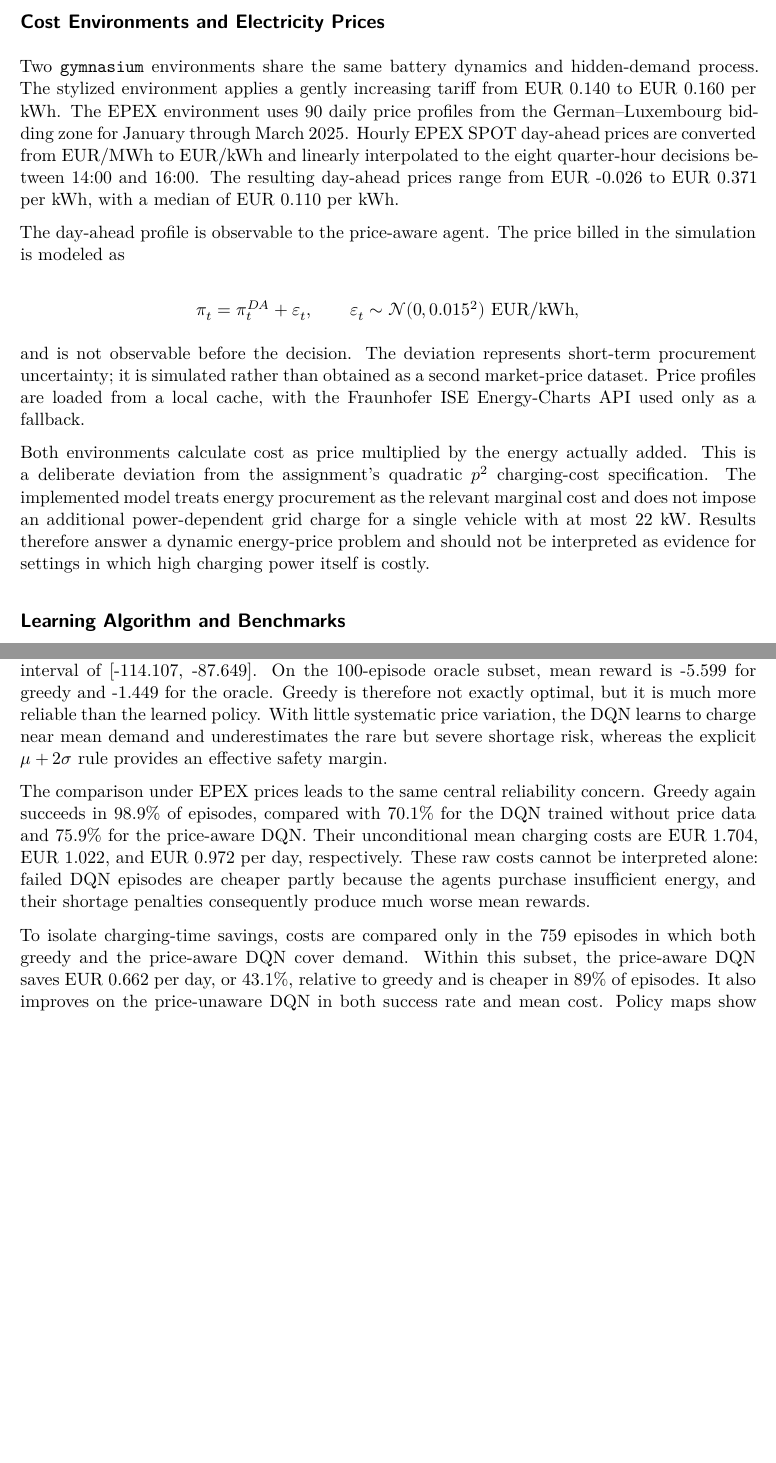
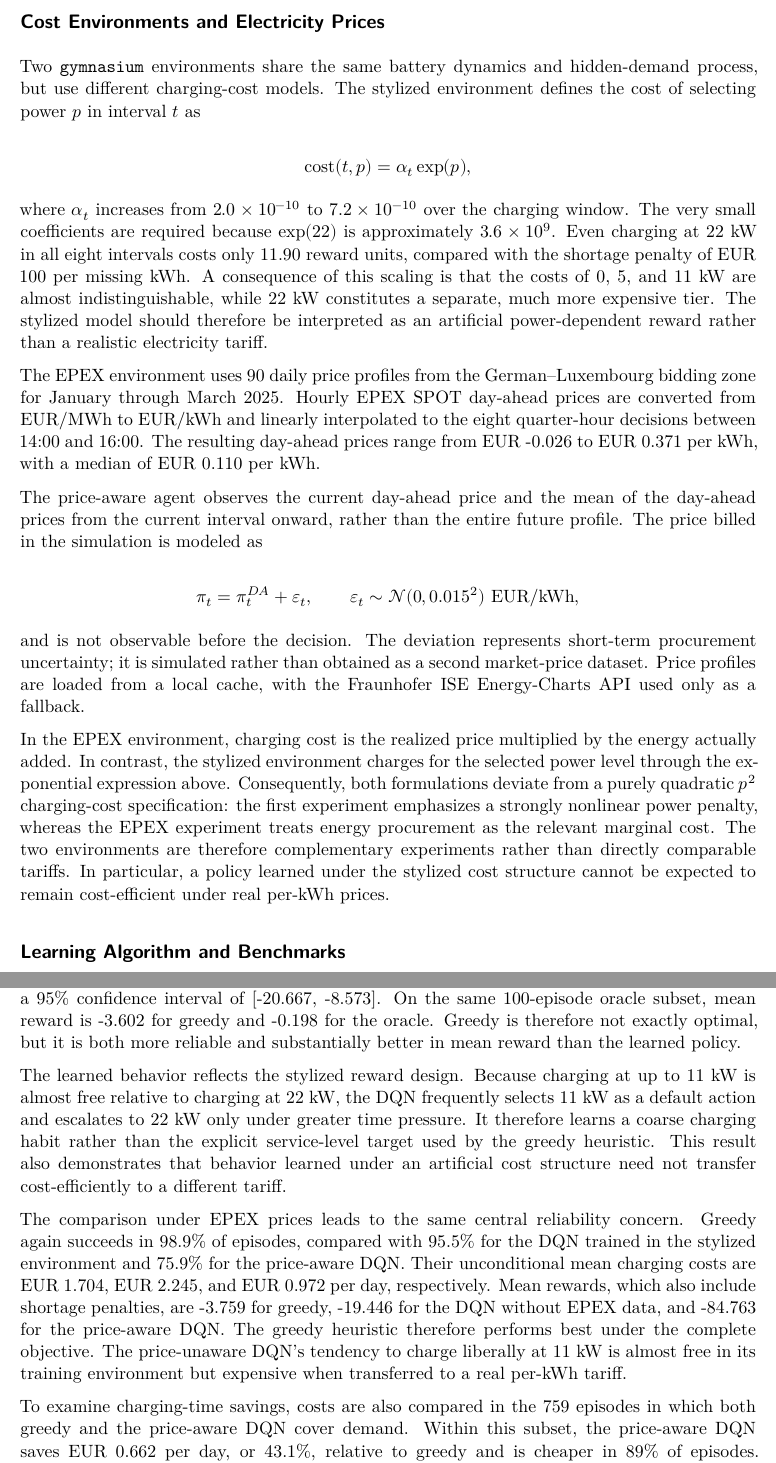
Before and after one commit to nbringew/AAA_Team_1, a Quarto document (sections/06-reinforcement.qmd): two parts of pages 2 and 3 of 3 before the commit and two parts of pages 2 and 3 of 4 after it, joined at a grey line, cut so that both start at the same text, the shorter picture padded with empty space. Rendered offline with R 4.5, knitr and Pandoc in place of Quarto, then LaTeX, with nearby package versions.

Commit message:
report reinforcement learning (work in progress)

```diff
--- a/sections/06-reinforcement.qmd
+++ b/sections/06-reinforcement.qmd
@@ -53,16 +53,31 @@ shortage, but the agent must learn the tail risk from sampled experience.
 
 ## Cost Environments and Electricity Prices
 
-Two `gymnasium` environments share the same battery dynamics and hidden-demand process. The
-stylized environment applies a gently increasing tariff from EUR 0.140 to EUR 0.160 per kWh.
+Two `gymnasium` environments share the same battery dynamics and hidden-demand process, but
+use different charging-cost models. The stylized environment defines the cost of selecting
+power $p$ in interval $t$ as
+
+$$
+\operatorname{cost}(t,p)=\alpha_t\exp(p),
+$$
+
+where $\alpha_t$ increases from $2.0\times10^{-10}$ to $7.2\times10^{-10}$ over the charging
+window. The very small coefficients are required because $\exp(22)$ is approximately
+$3.6\times10^9$. Even charging at 22 kW in all eight intervals costs only 11.90 reward units,
+compared with the shortage penalty of EUR 100 per missing kWh. A consequence of this scaling
+is that the costs of 0, 5, and 11 kW are almost indistinguishable, while 22 kW constitutes a
+separate, much more expensive tier. The stylized model should therefore be interpreted as an
+artificial power-dependent reward rather than a realistic electricity tariff.
+
 The EPEX environment uses 90 daily price profiles from the German--Luxembourg bidding zone for
 January through March 2025. Hourly EPEX SPOT day-ahead prices are converted from EUR/MWh to
 EUR/kWh and linearly interpolated to the eight quarter-hour decisions between 14:00 and 16:00.
 The resulting day-ahead prices range from EUR -0.026 to EUR 0.371 per kWh, with a median of EUR
 0.110 per kWh.
 
-The day-ahead profile is observable to the price-aware agent. The price billed in the
-simulation is modeled as
+The price-aware agent observes the current day-ahead price and the mean of the day-ahead prices
+from the current interval onward, rather than the entire future profile. The price billed in
+the simulation is modeled as
 
 $$
 \pi_t=\pi_t^{DA}+\varepsilon_t,
@@ -74,12 +89,14 @@ uncertainty; it is simulated rather than obtained as a second market-price datas
 profiles are loaded from a local cache, with the Fraunhofer ISE Energy-Charts API used only as
 a fallback.
 
-Both environments calculate cost as price multiplied by the energy actually added. This is a
-deliberate deviation from the assignment's quadratic $p^2$ charging-cost specification. The
-implemented model treats energy procurement as the relevant marginal cost and does not impose
-an additional power-dependent grid charge for a single vehicle with at most 22 kW. Results
-therefore answer a dynamic energy-price problem and should not be interpreted as evidence for
-settings in which high charging power itself is costly.
+In the EPEX environment, charging cost is the realized price multiplied by the energy actually
+added. In contrast, the stylized environment charges for the selected power level through the
+exponential expression above. Consequently, both formulations deviate from a purely quadratic
+$p^2$ charging-cost specification: the first experiment emphasizes a strongly nonlinear power
+penalty, whereas the EPEX experiment treats energy procurement as the relevant marginal cost.
+The two environments are therefore complementary experiments rather than directly comparable
+tariffs. In particular, a policy learned under the stylized cost structure cannot be expected
+to remain cost-efficient under real per-kWh prices.
 
 ## Learning Algorithm and Benchmarks
 
@@ -114,5 +128,0 @@ mean reward of -105.426. The paired reward difference is -100.878 with a 95% con
-interval of [-114.107, -87.649]. On the 100-episode oracle subset, mean reward is -5.599 for
-greedy and -1.449 for the oracle. Greedy is therefore not exactly optimal, but it is much more
-reliable than the learned policy. With little systematic price variation, the DQN learns to
-charge near mean demand and underestimates the rare but severe shortage risk, whereas the
-explicit $\mu+2\sigma$ rule provides an effective safety margin.
@@ -119,12 +131,23 @@ explicit $\mu+2\sigma$ rule provides an effective safety margin.
+confidence interval of [-20.667, -8.573]. On the same 100-episode oracle subset, mean reward is
+-3.602 for greedy and -0.198 for the oracle. Greedy is therefore not exactly optimal, but it is
+both more reliable and substantially better in mean reward than the learned policy.
+
+The learned behavior reflects the stylized reward design. Because charging at up to 11 kW is
+almost free relative to charging at 22 kW, the DQN frequently selects 11 kW as a default action
+and escalates to 22 kW only under greater time pressure. It therefore learns a coarse charging
+habit rather than the explicit service-level target used by the greedy heuristic. This result
+also demonstrates that behavior learned under an artificial cost structure need not transfer
+cost-efficiently to a different tariff.
 
 The comparison under EPEX prices leads to the same central reliability concern. Greedy again
-succeeds in 98.9% of episodes, compared with 70.1% for the DQN trained without price data and
-75.9% for the price-aware DQN. Their unconditional mean charging costs are EUR 1.704, EUR
-1.022, and EUR 0.972 per day, respectively. These raw costs cannot be interpreted alone:
-failed DQN episodes are cheaper partly because the agents purchase insufficient energy, and
-their shortage penalties consequently produce much worse mean rewards.
+succeeds in 98.9% of episodes, compared with 95.5% for the DQN trained in the stylized
+environment and 75.9% for the price-aware DQN. Their unconditional mean charging costs are EUR
+1.704, EUR 2.245, and EUR 0.972 per day, respectively. Mean rewards, which also include shortage
+penalties, are -3.759 for greedy, -19.446 for the DQN without EPEX data, and -84.763 for the
+price-aware DQN. The greedy heuristic therefore performs best under the complete objective.
+The price-unaware DQN's tendency to charge liberally at 11 kW is almost free in its training
+environment but expensive when transferred to a real per-kWh tariff.
 
-To isolate charging-time savings, costs are compared only in the 759 episodes in which both
+To examine charging-time savings, costs are also compared in the 759 episodes in which both
 greedy and the price-aware DQN cover demand. Within this subset, the price-aware DQN saves EUR
-0.662 per day, or 43.1%, relative to greedy and is cheaper in 89% of episodes. It also improves
-on the price-unaware DQN in both success rate and mean cost. Policy maps show the intended
+0.662 per day, or 43.1%, relative to greedy and is cheaper in 89% of episodes. Policy maps show
```
Also changed, not shown: README.md, sections/06-reinforcement.qmd (19 more changed lines), 3 other files.
